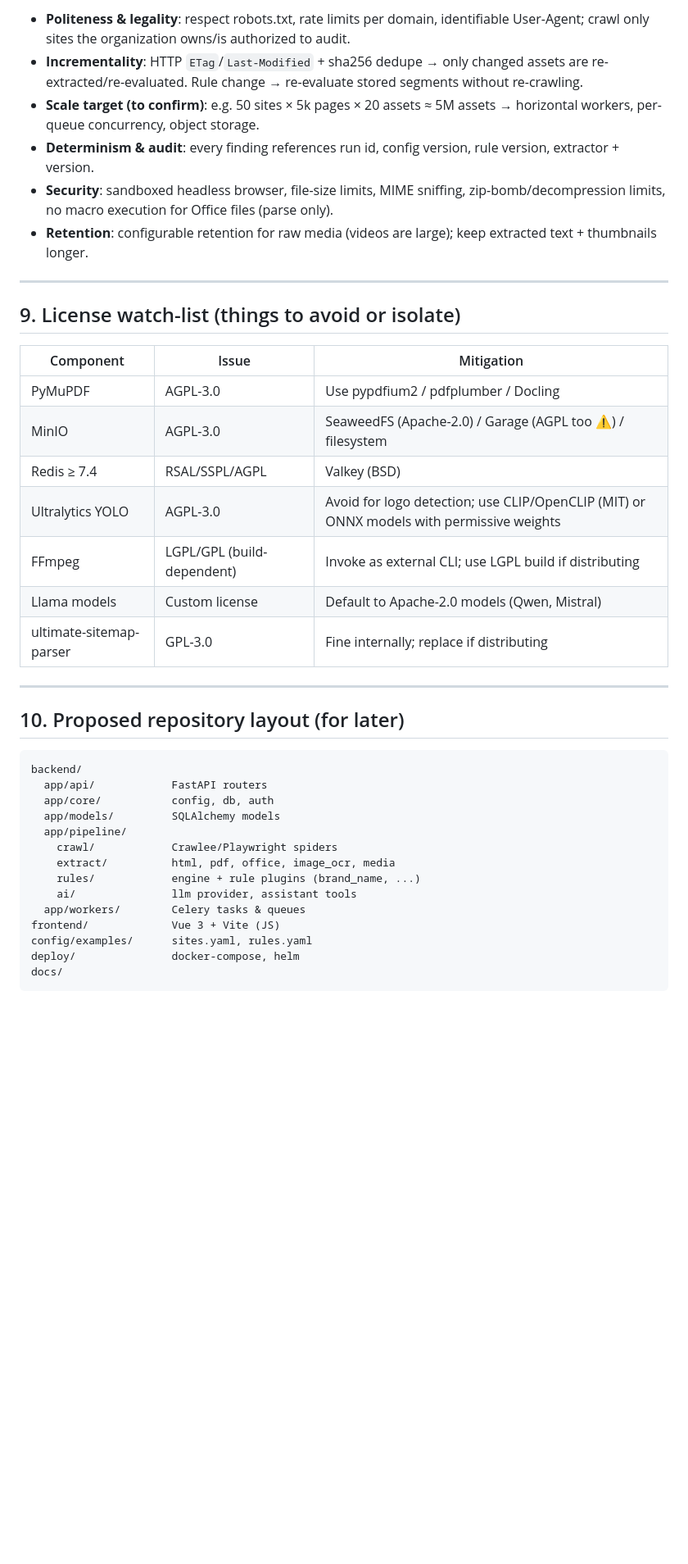
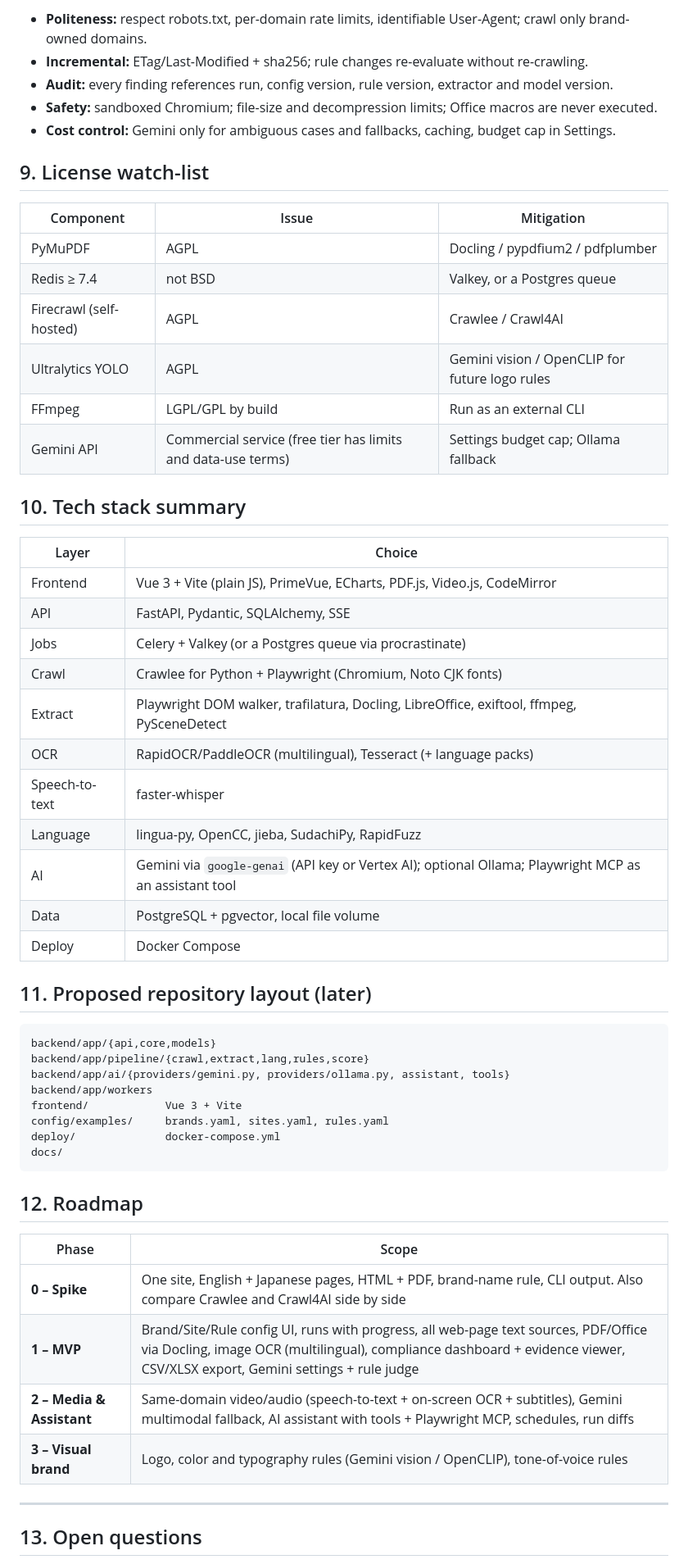
Before and after one commit to aisagark82/Marketing-review, a Markdown page: docs/DESIGN.md, the part around one of its changes. Shown at 82% size. GitHub-like rendering; blank space fills up the shorter version.

````diff
--- a/docs/DESIGN.md
+++ b/docs/DESIGN.md
@@ -368,44 +394,60 @@ Canonical `AcmeCloud`, disallowed `Acme Cloud`, fuzzy on.
 
-- **Politeness & legality**: respect robots.txt, rate limits per domain, identifiable User-Agent;
-  crawl only sites the organization owns/is authorized to audit.
-- **Incrementality**: HTTP `ETag`/`Last-Modified` + sha256 dedupe → only changed assets are re-extracted/re-evaluated. Rule change → re-evaluate stored segments without re-crawling.
-- **Scale target (to confirm)**: e.g. 50 sites × 5k pages × 20 assets ≈ 5M assets → horizontal workers, per-queue concurrency, object storage.
-- **Determinism & audit**: every finding references run id, config version, rule version, extractor + version.
-- **Security**: sandboxed headless browser, file-size limits, MIME sniffing, zip-bomb/decompression limits, no macro execution for Office files (parse only).
-- **Retention**: configurable retention for raw media (videos are large); keep extracted text + thumbnails longer.
+- **Politeness:** respect robots.txt, per-domain rate limits, identifiable User-Agent; crawl only brand-owned domains.
+- **Incremental:** ETag/Last-Modified + sha256; rule changes re-evaluate without re-crawling.
+- **Audit:** every finding references run, config version, rule version, extractor and model version.
+- **Safety:** sandboxed Chromium; file-size and decompression limits; Office macros are never executed.
+- **Cost control:** Gemini only for ambiguous cases and fallbacks, caching, budget cap in Settings.
+
+## 9. License watch-list
+
+| Component | Issue | Mitigation |
+|---|---|---|
+| PyMuPDF | AGPL | Docling / pypdfium2 / pdfplumber |
+| Redis ≥ 7.4 | not BSD | Valkey, or a Postgres queue |
+| Firecrawl (self-hosted) | AGPL | Crawlee / Crawl4AI |
+| Ultralytics YOLO | AGPL | Gemini vision / OpenCLIP for future logo rules |
+| FFmpeg | LGPL/GPL by build | Run as an external CLI |
+| Gemini API | Commercial service (free tier has limits and data-use terms) | Settings budget cap; Ollama fallback |
+
+## 10. Tech stack summary
+
+| Layer | Choice |
+|---|---|
+| Frontend | Vue 3 + Vite (plain JS), PrimeVue, ECharts, PDF.js, Video.js, CodeMirror |
+| API | FastAPI, Pydantic, SQLAlchemy, SSE |
+| Jobs | Celery + Valkey (or a Postgres queue via procrastinate) |
+| Crawl | Crawlee for Python + Playwright (Chromium, Noto CJK fonts) |
+| Extract | Playwright DOM walker, trafilatura, Docling, LibreOffice, exiftool, ffmpeg, PySceneDetect |
+| OCR | RapidOCR/PaddleOCR (multilingual), Tesseract (+ language packs) |
+| Speech-to-text | faster-whisper |
+| Language | lingua-py, OpenCC, jieba, SudachiPy, RapidFuzz |
+| AI | Gemini via `google-genai` (API key or Vertex AI); optional Ollama; Playwright MCP as an assistant tool |
+| Data | PostgreSQL + pgvector, local file volume |
+| Deploy | Docker Compose |
+
+## 11. Proposed repository layout (later)
+
+```
+backend/app/{api,core,models}
+backend/app/pipeline/{crawl,extract,lang,rules,score}
+backend/app/ai/{providers/gemini.py, providers/ollama.py, assistant, tools}
+backend/app/workers
+frontend/            Vue 3 + Vite
+config/examples/     brands.yaml, sites.yaml, rules.yaml
+deploy/              docker-compose.yml
+docs/
+```
+
+## 12. Roadmap
+
+| Phase | Scope |
+|---|---|
+| **0 – Spike** | One site, English + Japanese pages, HTML + PDF, brand-name rule, CLI output. Also compare Crawlee and Crawl4AI side by side |
+| **1 – MVP** | Brand/Site/Rule config UI, runs with progress, all web-page text sources, PDF/Office via Docling, image OCR (multilingual), compliance dashboard + evidence viewer, CSV/XLSX export, Gemini settings + rule judge |
+| **2 – Media & Assistant** | Same-domain video/audio (speech-to-text + on-screen OCR + subtitles), Gemini multimodal fallback, AI assistant with tools + Playwright MCP, schedules, run diffs |
+| **3 – Visual brand** | Logo, color and typography rules (Gemini vision / OpenCLIP), tone-of-voice rules |
 
 ---
 
-## 9. License watch-list (things to avoid or isolate)
+## 13. Open questions
 
-| Component | Issue | Mitigation |
-|---|---|---|
-| PyMuPDF | AGPL-3.0 | Use pypdfium2 / pdfplumber / Docling |
-| MinIO | AGPL-3.0 | SeaweedFS (Apache-2.0) / Garage (AGPL too ⚠) / filesystem |
-| Redis ≥ 7.4 | RSAL/SSPL/AGPL | Valkey (BSD) |
-| Ultralytics YOLO | AGPL-3.0 | Avoid for logo detection; use CLIP/OpenCLIP (MIT) or ONNX models with permissive weights |
-| FFmpeg | LGPL/GPL (build-dependent) | Invoke as external CLI; use LGPL build if distributing |
-| Llama models | Custom license | Default to Apache-2.0 models (Qwen, Mistral) |
-| ultimate-sitemap-parser | GPL-3.0 | Fine internally; replace if distributing |
-
----
-
-## 10. Proposed repository layout (for later)
-
-```
-backend/
-  app/api/            FastAPI routers
-  app/core/           config, db, auth
-  app/models/         SQLAlchemy models
-  app/pipeline/
-    crawl/            Crawlee/Playwright spiders
-    extract/          html, pdf, office, image_ocr, media
-    rules/            engine + rule plugins (brand_name, ...)
-    ai/               llm provider, assistant tools
-  app/workers/        Celery tasks & queues
-frontend/             Vue 3 + Vite (JS)
-config/examples/      sites.yaml, rules.yaml
-deploy/               docker-compose, helm
-docs/
-```
-
````
Also changed, not shown: other parts of docs/DESIGN.md (+292 -284 lines).
